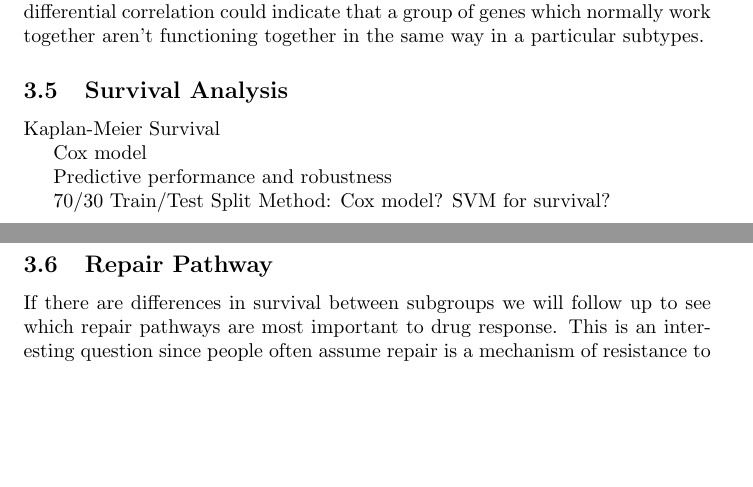
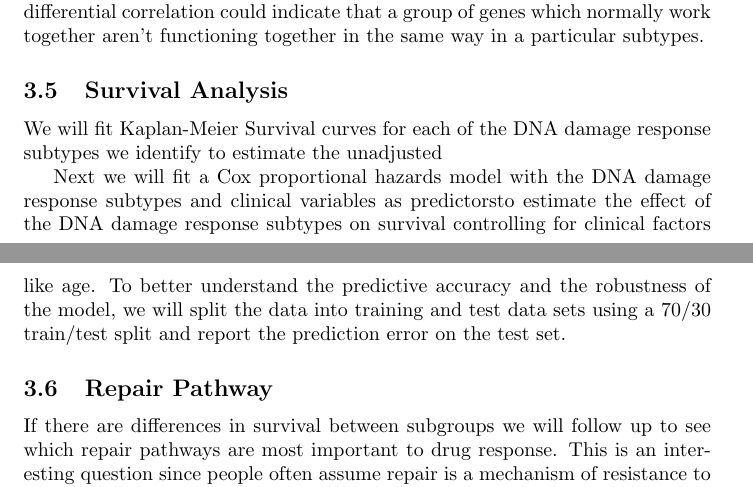
Before and after one commit to jsperger/CancerGenomics, a LaTeX document (proposal.tex): two parts of pages 2 and 3 of 3, joined at a grey line, cut so that both start at the same text, the shorter picture padded with empty space. Compiled offline with pdfLaTeX.

Commit message:
Minor updates before leaving for the woods

```diff
--- a/proposal.tex
+++ b/proposal.tex
@@ -53,14 +53,9 @@ Differential Corrrelation Mining (DCM) is a method developed by Kelly Bodwin, Ka
 
 
 \subsection{Survival Analysis}
-Kaplan-Meier Survival
+We will fit Kaplan-Meier Survival curves for each of the DNA damage response subtypes we identify to estimate the unadjusted
 
-Cox model
-
-Predictive performance and robustness
-
-70/30 Train/Test Split
-Method: Cox model? SVM for survival?
+Next we will fit a Cox proportional hazards model with the DNA damage response subtypes and clinical variables as predictorsto estimate the effect of the DNA damage response subtypes on survival controlling for clinical factors like age. To better understand the predictive accuracy and the robustness of the model, we will split the data into training and test data sets using a 70/30 train/test split and report the prediction error on the test set.
 
 \subsection{Repair Pathway}
 
```
Also changed, not shown: proposal.pdf.
